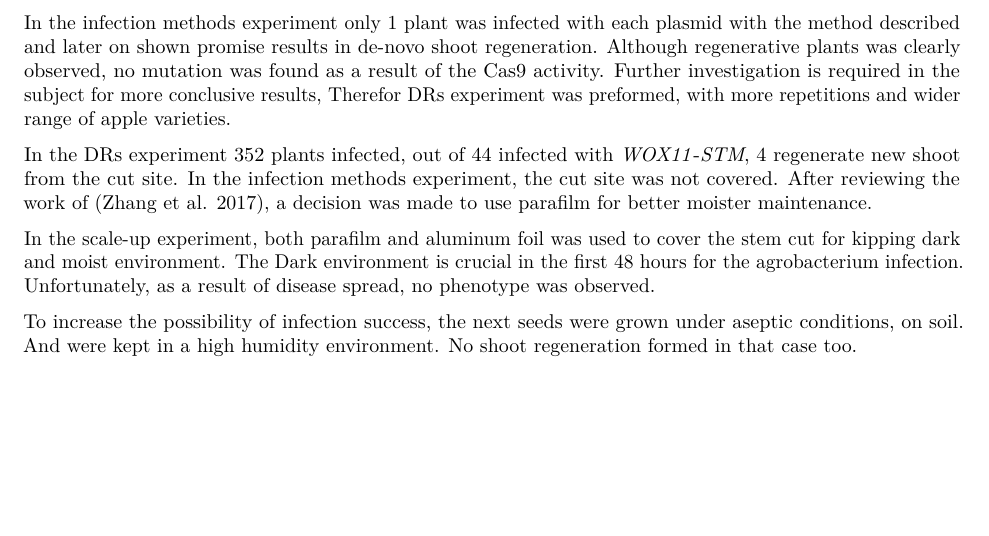
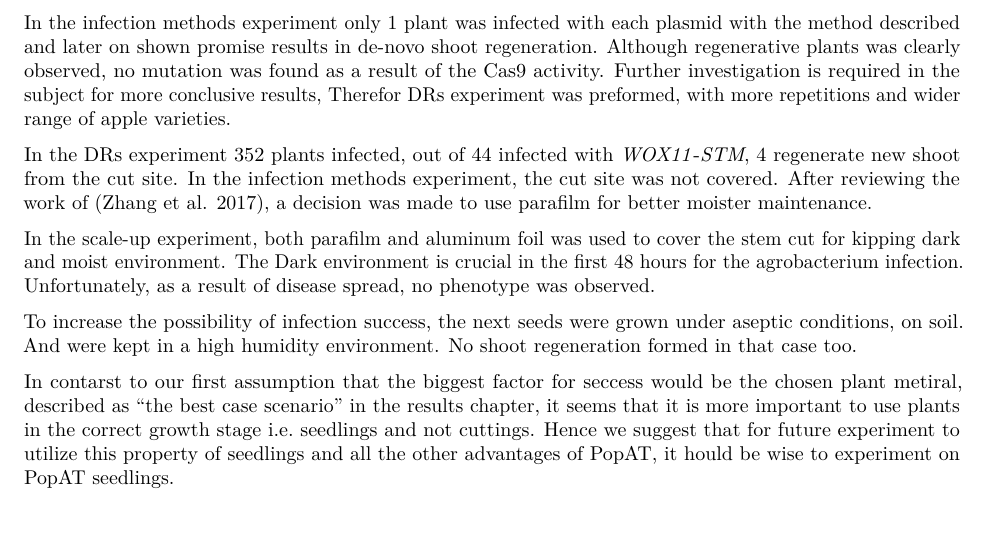
Before and after one commit to BenSiv/Developing-novel-methods-for-gene-editing-in-trees, an R Markdown document (Developing noval methods for gene editing in trees.Rmd): part of page 22 of 29, cut so that both start at the same text, the shorter picture padded with empty space. Rendered offline with R 4.5, knitr and Pandoc, then LaTeX, with nearby package versions.

Commit message:
Same changes

```diff
--- a/Developing noval methods for gene editing in trees.Rmd
+++ b/Developing noval methods for gene editing in trees.Rmd
@@ -462,6 +462,8 @@ In the scale-up experiment, both parafilm and aluminum foil was used to cover th
 
 To increase the possibility of infection success, the next seeds were grown under aseptic conditions, on soil. And were kept in a high humidity environment. No shoot regeneration formed in that case too.
 
+In contarst to our first assumption that the biggest factor for seccess would be the chosen plant metiral, described as "the best case scenario" in the results chapter,  it seems that it is more important to use plants in the correct growth stage i.e. seedlings and not cuttings. Hence we suggest that for future experiment to utilize this property of seedlings and all the other advantages of PopAT, it hould be wise to experiment on PopAT seedlings.
+
 To further attempt and increase the frequency of de-novo shoot formation, we pursue the identification of new trascription factors that are development regulators in trees and parhapse, under the right conditions, would act as a master regulators. Fortunatly, in 2017 the [**DOE Joint Genome Institute**](https://genome.jgi.doe.gov/portal/PoptreSequencing_FD/PoptreSequencing_FD.info.html) [@Grigoriev2012] sequenced the _Populus tremula x alba_ INRA717-IB4 transcriptome. With that dataset available, we could analyse the transcription profile per tissue, and highlight certine genes that holds strong correlation to the development of shoot. In our analysis we found that out of the WUSCHEL-related homeobox (WOX) gene family, _WOX1_ had the strongest correlation for shoot formation. That finding correspond to the findings mentioned in Tvorogova et al's. review [@Tvorogova2021], there _WOX1_ found to regulate auxin response. This can be realized since many of the genes whose expression is affected by WOX1 are involved in signaling pathways, transport, and synthesis of auxin. Furthermore, after narrowing the results only to those genes that are at least an order of magnitude shoot specific over all tissues, WOX1 came in 8'th position out of 85 genes.
 
 With strong corelation to our results of regeneration with the combination of genes _WOX11_-_STM_ and _WUS2_-_STM_, It has been shown that in the regulation of SAM, STM and WUS act in parallel, and they are necessary for the normal expression of each other [@Tvorogova2021]. This insight can also explain the non-deformed shoot formation we observe in contrast to Maher et al's.[@Maher2020] findings.
```
Also changed, not shown: 1 other file.
